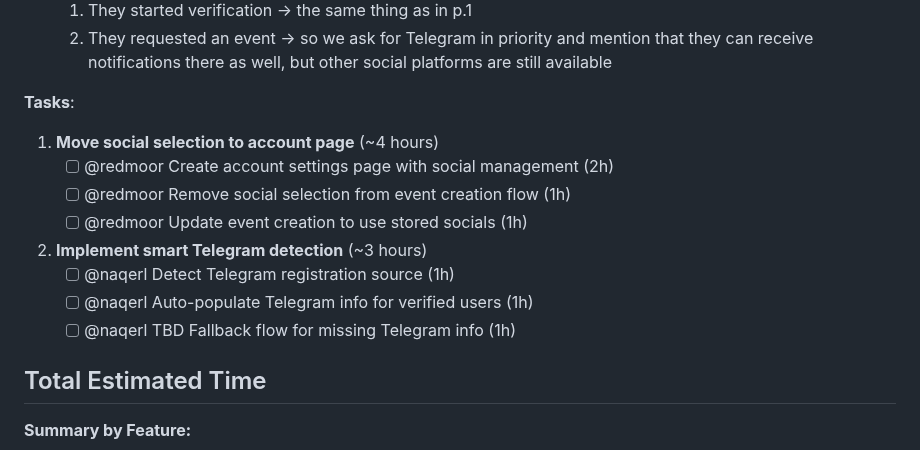
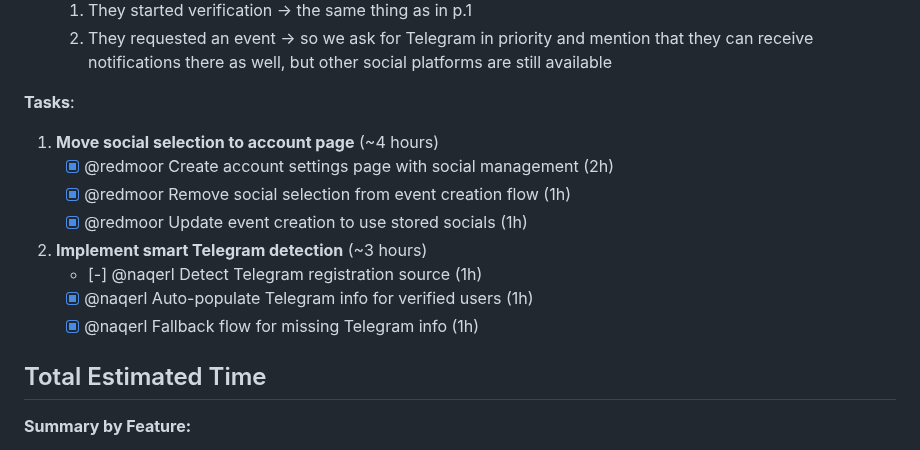
Before and after one commit to ai-shift/cyber-valley-tickets, a Markdown page: docs/extending.md, the part around one of its changes. Drawn GitHub-style.

Commit message:
proj: update tasks

```diff
--- a/docs/extending.md
+++ b/docs/extending.md
@@ -182,13 +182,13 @@ Because of tight Telegram integration, it's possible to move social selection to
 
 **Tasks**:
 1. **Move social selection to account page** (~4 hours)
-    - [ ] @redmoor Create account settings page with social management (2h)
-    - [ ] @redmoor Remove social selection from event creation flow (1h)
-    - [ ] @redmoor Update event creation to use stored socials (1h)
+    - [x] @redmoor Create account settings page with social management (2h)
+    - [x] @redmoor Remove social selection from event creation flow (1h)
+    - [x] @redmoor Update event creation to use stored socials (1h)
 2. **Implement smart Telegram detection** (~3 hours)
-    - [ ] @naqerl Detect Telegram registration source (1h)
-    - [ ] @naqerl Auto-populate Telegram info for verified users (1h)
-    - [ ] @naqerl TBD Fallback flow for missing Telegram info (1h)
+    - [-] @naqerl Detect Telegram registration source (1h)
+    - [x] @naqerl Auto-populate Telegram info for verified users (1h)
+    - [x] @naqerl Fallback flow for missing Telegram info (1h)
 
 ## Total Estimated Time
 
```
Also changed, not shown: other parts of docs/extending.md (+3 -3 lines).
